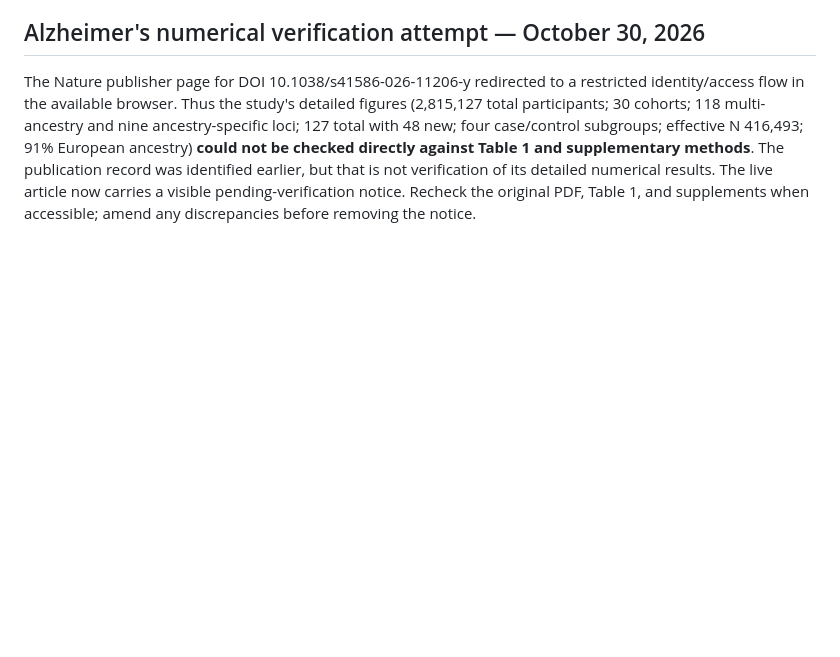
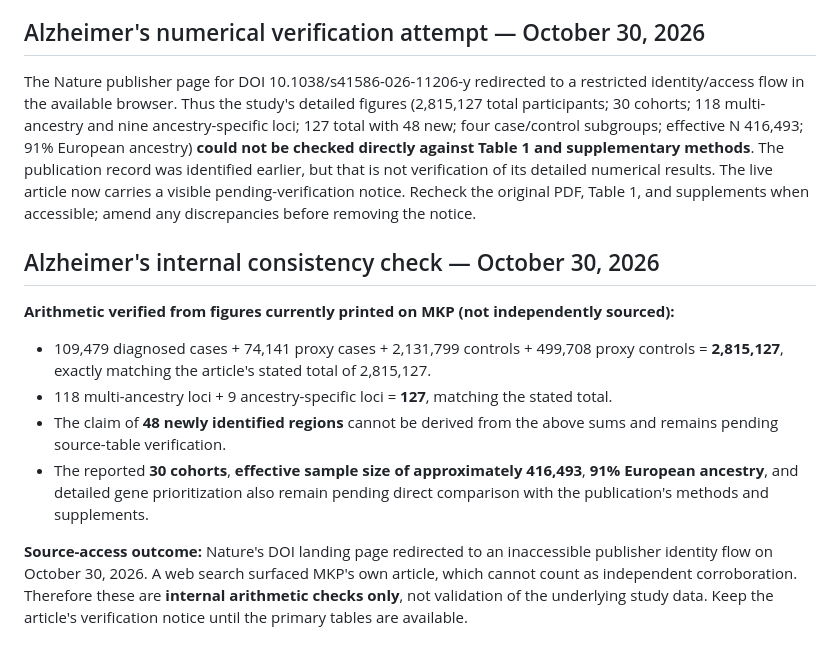
Before and after one commit to teacherinthedesert65/Murphy-Knowledge-Project, a Markdown page: medical-citation-audit-2026-10-30.md, the part around the change. Rendered like a GitHub page; blank space fills up the shorter version.

Commit message:
Check Alzheimer cohort and locus arithmetic; retain primary-source caveat (#12)

```diff
--- a/medical-citation-audit-2026-10-30.md
+++ b/medical-citation-audit-2026-10-30.md
@@ -71,3 +71,14 @@ Sources: [Sponsor announcement](https://markets.ft.markitdigital.com/data/announ
 ## Alzheimer's numerical verification attempt — October 30, 2026
 
 The Nature publisher page for DOI 10.1038/s41586-026-11206-y redirected to a restricted identity/access flow in the available browser. Thus the study's detailed figures (2,815,127 total participants; 30 cohorts; 118 multi-ancestry and nine ancestry-specific loci; 127 total with 48 new; four case/control subgroups; effective N 416,493; 91% European ancestry) **could not be checked directly against Table 1 and supplementary methods**. The publication record was identified earlier, but that is not verification of its detailed numerical results. The live article now carries a visible pending-verification notice. Recheck the original PDF, Table 1, and supplements when accessible; amend any discrepancies before removing the notice.
+
+## Alzheimer's internal consistency check — October 30, 2026
+
+**Arithmetic verified from figures currently printed on MKP (not independently sourced):**
+
+- 109,479 diagnosed cases + 74,141 proxy cases + 2,131,799 controls + 499,708 proxy controls = **2,815,127**, exactly matching the article's stated total of 2,815,127.
+- 118 multi-ancestry loci + 9 ancestry-specific loci = **127**, matching the stated total.
+- The claim of **48 newly identified regions** cannot be derived from the above sums and remains pending source-table verification.
+- The reported **30 cohorts**, **effective sample size of approximately 416,493**, **91% European ancestry**, and detailed gene prioritization also remain pending direct comparison with the publication's methods and supplements.
+
+**Source-access outcome:** Nature's DOI landing page redirected to an inaccessible publisher identity flow on October 30, 2026. A web search surfaced MKP's own article, which cannot count as independent corroboration. Therefore these are **internal arithmetic checks only**, not validation of the underlying study data. Keep the article's verification notice until the primary tables are available.
```
